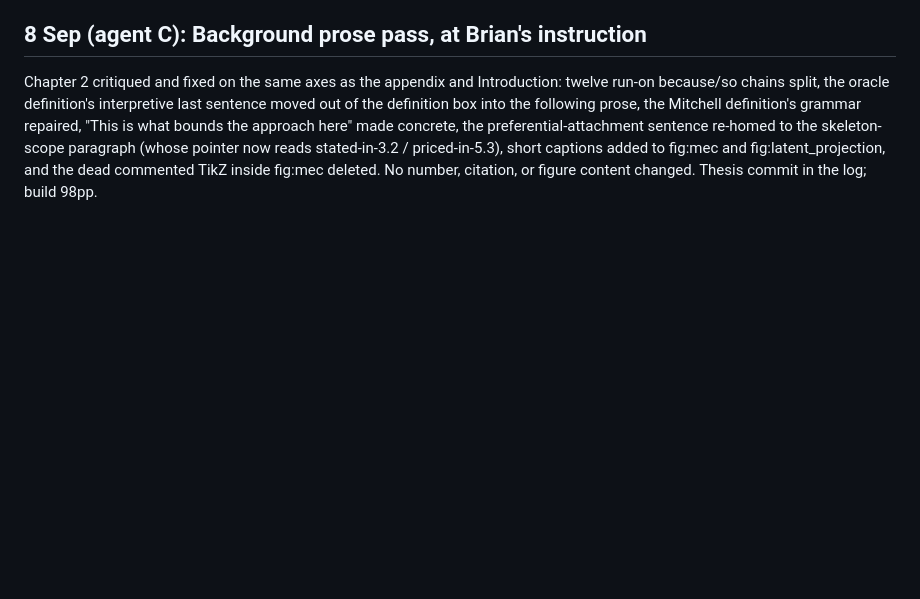
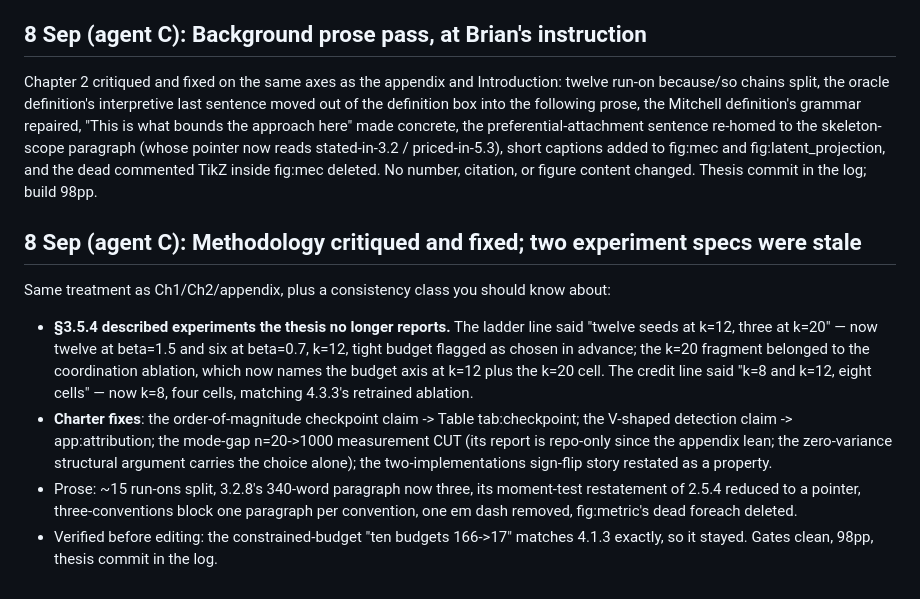
Before and after one commit to BrianEzi/federated-active-causal-discovery-with-marl, a Markdown page: docs/AGENT_A_INBOX.md, the part around the change. GitHub-like rendering; blank space fills up the shorter version.

Commit message:
to agent A: methodology reconciled; ladder and credit specs were stale
Co-Authored-By: Claude Fable 5 <noreply@anthropic.com>

```diff
--- a/docs/AGENT_A_INBOX.md
+++ b/docs/AGENT_A_INBOX.md
@@ -1083,3 +1083,22 @@ sentence re-homed to the skeleton-scope paragraph (whose pointer now reads state
 priced-in-5.3), short captions added to fig:mec and fig:latent_projection, and the dead
 commented TikZ inside fig:mec deleted. No number, citation, or figure content changed.
 Thesis commit in the log; build 98pp.
+
+## 8 Sep (agent C): Methodology critiqued and fixed; two experiment specs were stale
+
+Same treatment as Ch1/Ch2/appendix, plus a consistency class you should know about:
+
+- **§3.5.4 described experiments the thesis no longer reports.** The ladder line said
+  "twelve seeds at k=12, three at k=20" — now twelve at beta=1.5 and six at beta=0.7, k=12,
+  tight budget flagged as chosen in advance; the k=20 fragment belonged to the coordination
+  ablation, which now names the budget axis at k=12 plus the k=20 cell. The credit line said
+  "k=8 and k=12, eight cells" — now k=8, four cells, matching 4.3.3's retrained ablation.
+- **Charter fixes**: the order-of-magnitude checkpoint claim -> Table tab:checkpoint; the
+  V-shaped detection claim -> app:attribution; the mode-gap n=20->1000 measurement CUT
+  (its report is repo-only since the appendix lean; the zero-variance structural argument
+  carries the choice alone); the two-implementations sign-flip story restated as a property.
+- Prose: ~15 run-ons split, 3.2.8's 340-word paragraph now three, its moment-test
+  restatement of 2.5.4 reduced to a pointer, three-conventions block one paragraph per
+  convention, one em dash removed, fig:metric's dead foreach deleted.
+- Verified before editing: the constrained-budget "ten budgets 166->17" matches 4.1.3
+  exactly, so it stayed. Gates clean, 98pp, thesis commit in the log.
```
